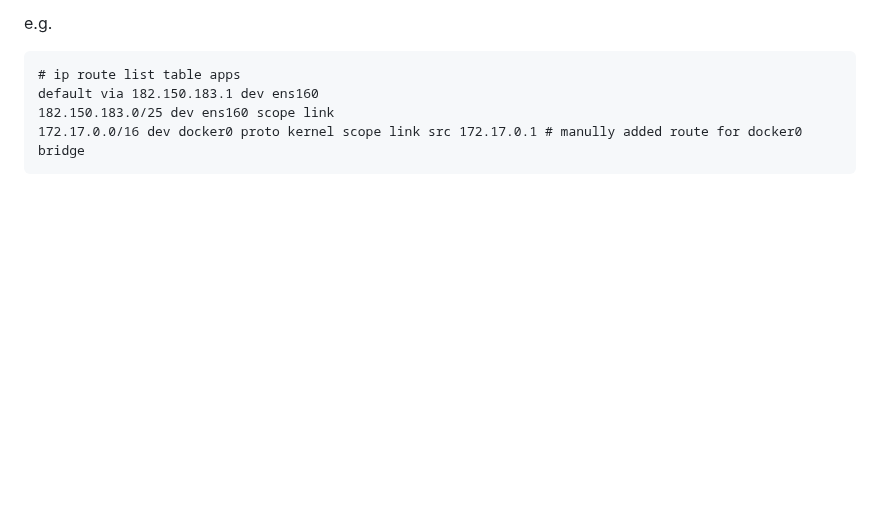
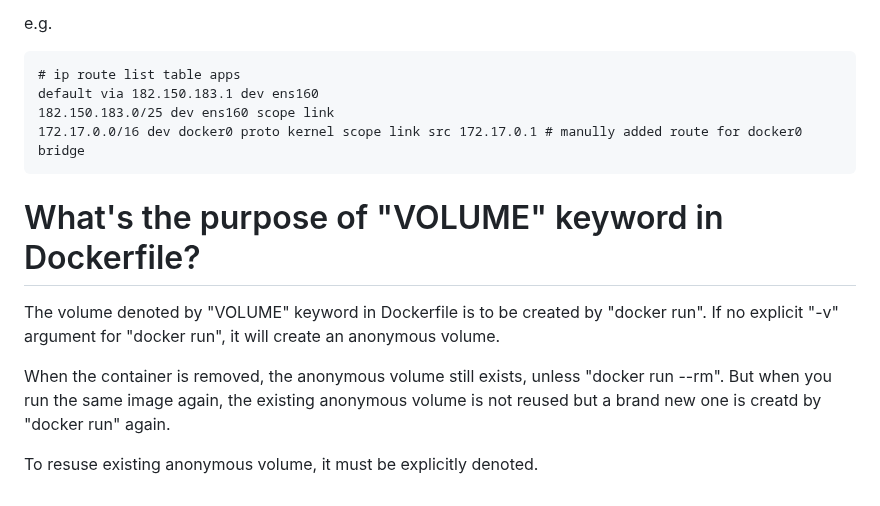
Before and after one commit to smstong/smstong.github.io, a Markdown page: md/docker-faq.md, the part around the change. GitHub-like rendering; blank space fills up the shorter version.

Commit message:
VOLUME in Dockerfile.

````diff
--- a/md/docker-faq.md
+++ b/md/docker-faq.md
@@ -116,3 +116,12 @@ default via 182.150.183.1 dev ens160
 182.150.183.0/25 dev ens160 scope link
 172.17.0.0/16 dev docker0 proto kernel scope link src 172.17.0.1 # manully added route for docker0 bridge
 ```
+
+# What's the purpose of "VOLUME" keyword in Dockerfile?
+The volume denoted by "VOLUME" keyword in Dockerfile is to be created by "docker run".
+If no explicit "-v" argument for "docker run", it will create an anonymous volume.
+
+When the container is removed, the anonymous volume still exists, unless "docker run --rm".
+But when you run the same image again, the existing anonymous volume is not reused but a brand new one is creatd by "docker run" again.
+
+To resuse existing anonymous volume, it must be explicitly denoted.
````
